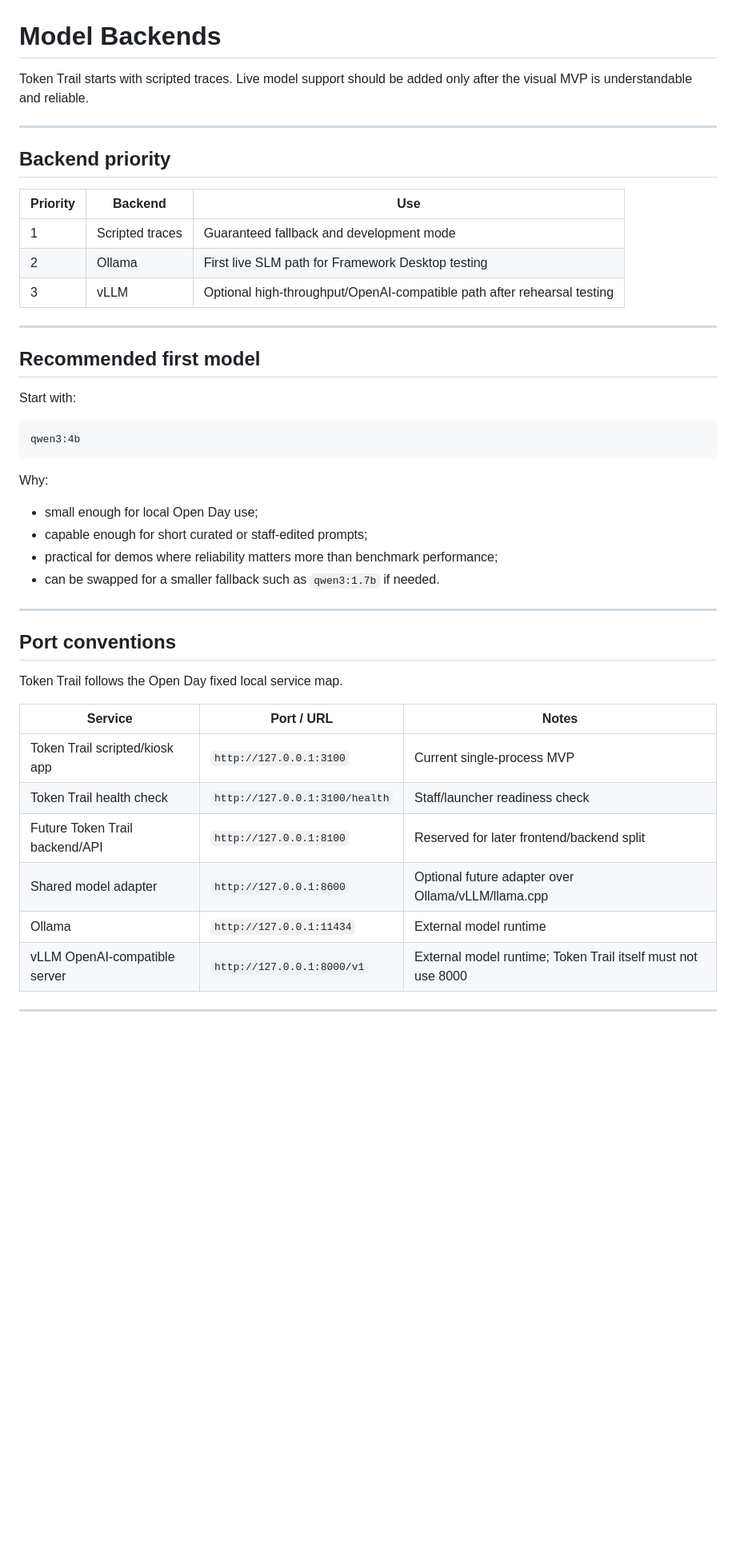
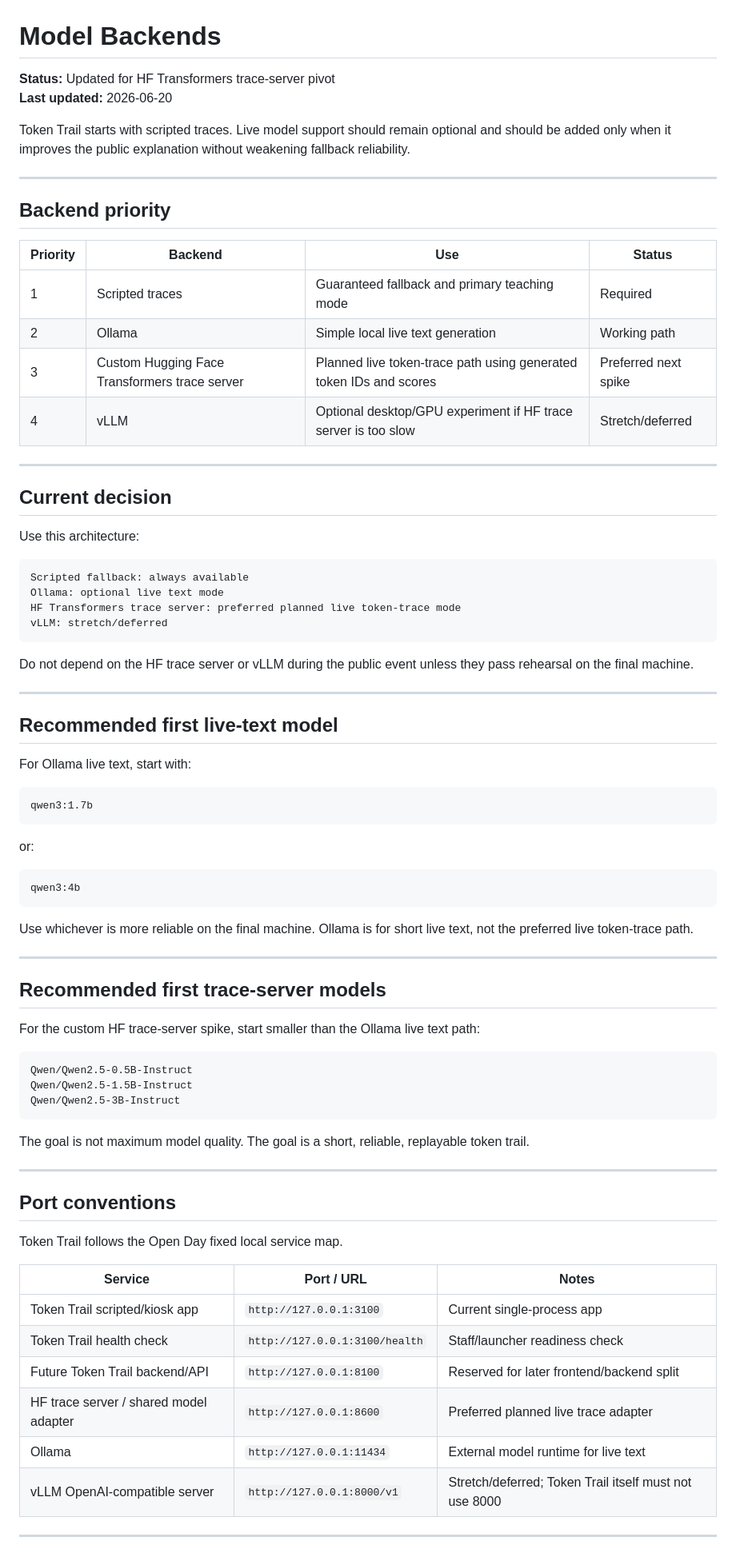
Before and after one commit to ozyjay/TokenTrail, a Markdown page: docs/MODEL_BACKENDS.md, the part around one of its changes. Shown at 80% size. GitHub-like rendering; blank space fills up the shorter version.

Commit message:
Pivot model backend plan to HF trace server

````diff
--- a/docs/MODEL_BACKENDS.md
+++ b/docs/MODEL_BACKENDS.md
@@ -1,33 +1,67 @@
 # Model Backends
 
-Token Trail starts with scripted traces. Live model support should be added only after the visual MVP is understandable and reliable.
+**Status:** Updated for HF Transformers trace-server pivot
+**Last updated:** 2026-06-20
+
+Token Trail starts with scripted traces. Live model support should remain optional and should be added only when it improves the public explanation without weakening fallback reliability.
 
 ---
 
 ## Backend priority
 
-| Priority | Backend | Use |
-|---|---|---|
-| 1 | Scripted traces | Guaranteed fallback and development mode |
-| 2 | Ollama | First live SLM path for Framework Desktop testing |
-| 3 | vLLM | Optional high-throughput/OpenAI-compatible path after rehearsal testing |
+| Priority | Backend | Use | Status |
+|---|---|---|---|
+| 1 | Scripted traces | Guaranteed fallback and primary teaching mode | Required |
+| 2 | Ollama | Simple local live text generation | Working path |
+| 3 | Custom Hugging Face Transformers trace server | Planned live token-trace path using generated token IDs and scores | Preferred next spike |
+| 4 | vLLM | Optional desktop/GPU experiment if HF trace server is too slow | Stretch/deferred |
 
 ---
 
-## Recommended first model
+## Current decision
 
-Start with:
+Use this architecture:
+
+```text
+Scripted fallback: always available
+Ollama: optional live text mode
+HF Transformers trace server: preferred planned live token-trace mode
+vLLM: stretch/deferred
+```
+
+Do not depend on the HF trace server or vLLM during the public event unless they pass rehearsal on the final machine.
+
+---
+
+## Recommended first live-text model
+
+For Ollama live text, start with:
+
+```text
+qwen3:1.7b
+```
+
+or:
 
 ```text
 qwen3:4b
 ```
 
-Why:
+Use whichever is more reliable on the final machine. Ollama is for short live text, not the preferred live token-trace path.
 
-- small enough for local Open Day use;
-- capable enough for short curated or staff-edited prompts;
-- practical for demos where reliability matters more than benchmark performance;
-- can be swapped for a smaller fallback such as `qwen3:1.7b` if needed.
+---
+
+## Recommended first trace-server models
+
+For the custom HF trace-server spike, start smaller than the Ollama live text path:
+
+```text
+Qwen/Qwen2.5-0.5B-Instruct
+Qwen/Qwen2.5-1.5B-Instruct
+Qwen/Qwen2.5-3B-Instruct
+```
+
+The goal is not maximum model quality. The goal is a short, reliable, replayable token trail.
 
 ---
 
@@ -37,12 +71,12 @@ Token Trail follows the Open Day fixed local service map.
 
 | Service | Port / URL | Notes |
 |---|---|---|
-| Token Trail scripted/kiosk app | `http://127.0.0.1:3100` | Current single-process MVP |
+| Token Trail scripted/kiosk app | `http://127.0.0.1:3100` | Current single-process app |
 | Token Trail health check | `http://127.0.0.1:3100/health` | Staff/launcher readiness check |
 | Future Token Trail backend/API | `http://127.0.0.1:8100` | Reserved for later frontend/backend split |
-| Shared model adapter | `http://127.0.0.1:8600` | Optional future adapter over Ollama/vLLM/llama.cpp |
-| Ollama | `http://127.0.0.1:11434` | External model runtime |
-| vLLM OpenAI-compatible server | `http://127.0.0.1:8000/v1` | External model runtime; Token Trail itself must not use 8000 |
+| HF trace server / shared model adapter | `http://127.0.0.1:8600` | Preferred planned live trace adapter |
+| Ollama | `http://127.0.0.1:11434` | External model runtime for live text |
+| vLLM OpenAI-compatible server | `http://127.0.0.1:8000/v1` | Stretch/deferred; Token Trail itself must not use 8000 |
 
 ---
 
````
Also changed, not shown: other parts of docs/MODEL_BACKENDS.md (+22 -42 lines).
